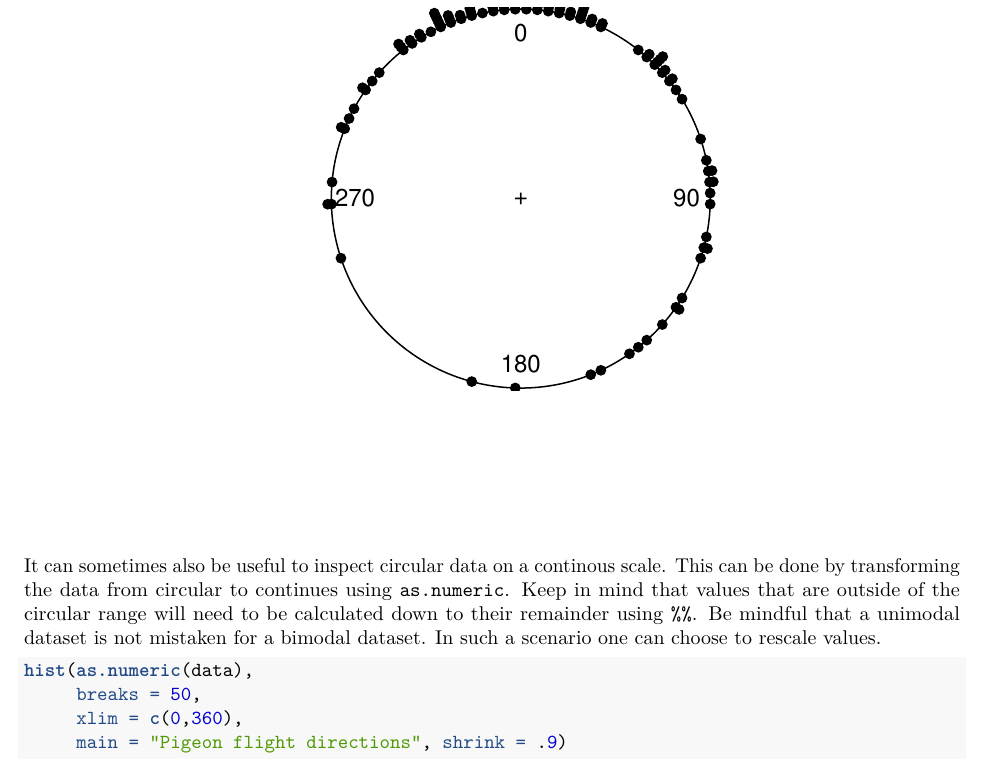
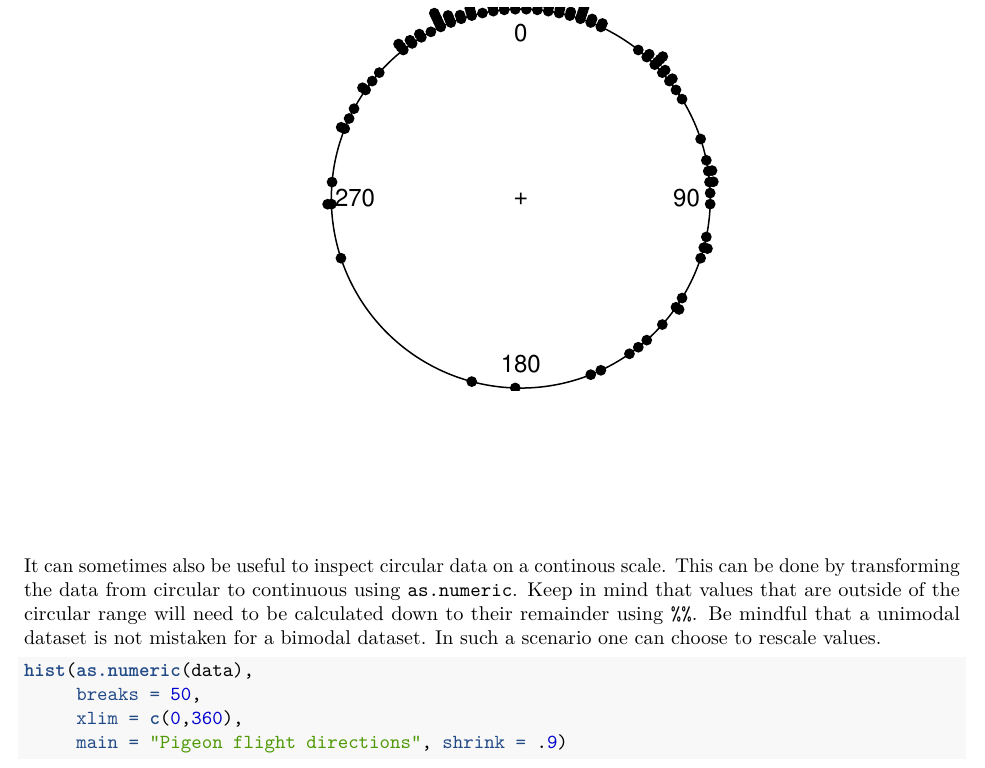
Before and after one commit to ArjanHuizing/CDM-tutorials, an R Markdown document (Tutorials/Tutorial3-distributions.Rmd): part of page 4 of 5, cut so that both start at the same text. Rendered offline with R 4.5, knitr and Pandoc, then LaTeX, with nearby package versions; code that draws random numbers runs with fixed seeds of ours.

Commit message:
Spelling

````diff
--- a/Tutorials/Tutorial3-distributions.Rmd
+++ b/Tutorials/Tutorial3-distributions.Rmd
@@ -70,7 +70,7 @@ plot(x = data,
      main = "Pigeon flight directions", shrink = .9)
 ```
 
-It can sometimes also be useful to inspect circular data on a continous scale. This can be done by transforming the data from circular to continues using `as.numeric`. Keep in mind that values that are outside of the circular range will need to be calculated down to their remainder using `%%`. Be mindful that a unimodal dataset is not mistaken for a bimodal dataset. In such a scenario one can choose to rescale values.
+It can sometimes also be useful to inspect circular data on a continous scale. This can be done by transforming the data from circular to continuous using `as.numeric`. Keep in mind that values that are outside of the circular range will need to be calculated down to their remainder using `%%`. Be mindful that a unimodal dataset is not mistaken for a bimodal dataset. In such a scenario one can choose to rescale values.
 
 ```{r message=FALSE, warning=FALSE, paged.print=FALSE}
 hist(as.numeric(data),
````
